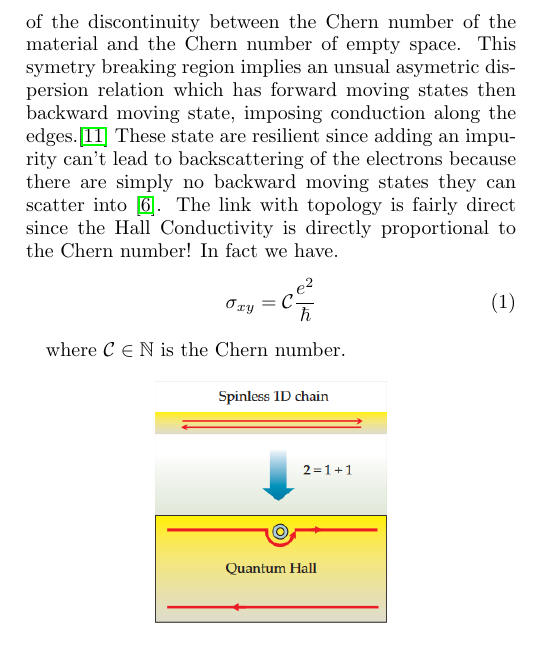
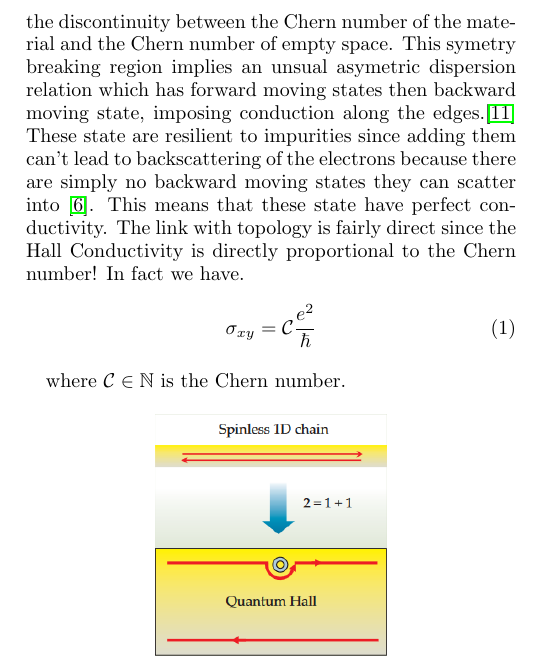
Before and after one commit to Pa2ElectricBoogaloo/Solide, a LaTeX paper (texte/main.tex, which reads texte/sections/QSH.tex): part of one column of page 4 of 8, cut so that both start at the same text. Compiled offline with pdfLaTeX.

Commit message:
bing bong

```diff
--- a/texte/sections/QSH.tex
+++ b/texte/sections/QSH.tex
@@ -9,7 +9,7 @@ The QH effet occurs in two dimensionnal semiconductor electron gas with a strong
 \end{figure}
 
 It consists of a two simultanious and related phenomena. The quantized \textit{Hall conductivity} $\sigma_{xy}(=\frac{I_x}{V_y})$ and the vanishing of the $\rho_{xx}$ resistivity in a 2D electron gas. The vanishing of $\rho_{xx}$ is due to the existance of edges states.%because the conducting edge states only carry current in one direction on a given side of the sample.
-In the case of the Hall effet, such edge state exist beaucse of the discontinuity between the Chern number of the material and the Chern number of empty space. This symetry breaking region implies an unsual asymetric dispersion relation which has forward moving states then backward moving state, imposing conduction along the edges.\cite{kane_topological_2013} These state are resilient since adding an impurity can't lead to backscattering of the electrons because there are simply no backward moving states they can scatter into \cite{qi_quantum_2010}.  The link with topology is fairly direct since the Hall Conductivity is directly proportional to the Chern number! In fact we have.
+In the case of the Hall effet, such edge state exist beaucse of the discontinuity between the Chern number of the material and the Chern number of empty space. This symetry breaking region implies an unsual asymetric dispersion relation which has forward moving states then backward moving state, imposing conduction along the edges.\cite{kane_topological_2013} These state are resilient to impurities since adding them can't lead to backscattering of the electrons because there are simply no backward moving states they can scatter into \cite{qi_quantum_2010}. This means that these state have perfect conductivity.  The link with topology is fairly direct since the Hall Conductivity is directly proportional to the Chern number! In fact we have.
 \begin{equation}
 \sigma_{xy} = \mathcal{C}\frac{e^2}{\hbar}
 \end{equation}
```
